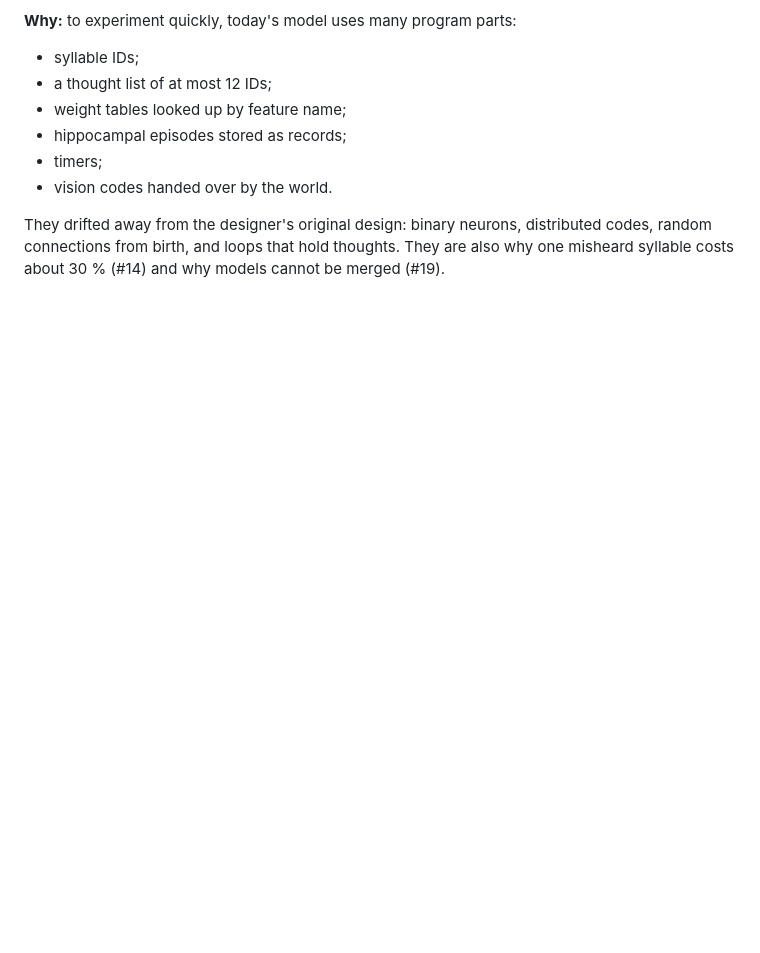
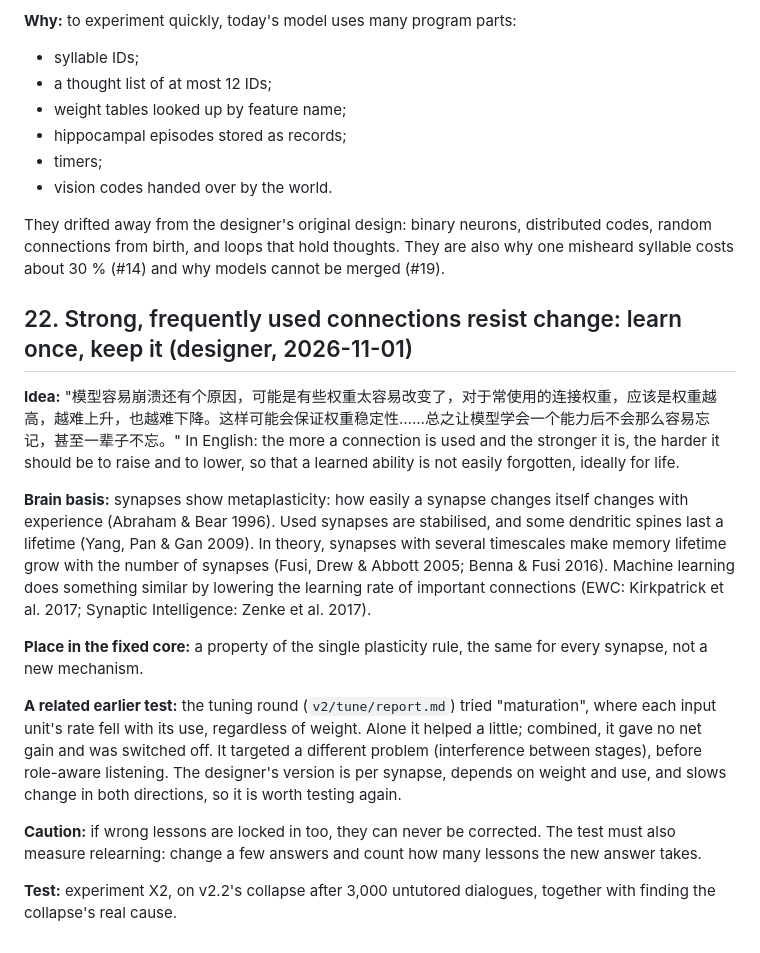
Before and after one commit to leeR1ven/concept-brain, a Markdown page: docs/IDEAS.en.md, the part around the change. Rendered like a GitHub page; blank space fills up the shorter version.

Commit message:
IDEAS #22: strong, frequently used connections resist change (designer); test X2 launched
Co-Authored-By: Claude Opus 5.5 <noreply@anthropic.com>

```diff
--- a/docs/IDEAS.en.md
+++ b/docs/IDEAS.en.md
@@ -552,3 +552,28 @@ build every shortcut is swapped back to neurons or proven equivalent.
 They drifted away from the designer's original design: binary neurons, distributed codes, random connections from
 birth, and loops that hold thoughts. They are also why one misheard syllable costs about 30 % (#14) and why models
 cannot be merged (#19).
+
+## 22. Strong, frequently used connections resist change: learn once, keep it (designer, 2026-11-01)
+
+**Idea:** "模型容易崩溃还有个原因，可能是有些权重太容易改变了，对于常使用的连接权重，应该是权重越高，越难上升，也越难下降。这样可能会保证权重稳定性……总之让模型学会一个能力后不会那么容易忘记，甚至一辈子不忘。"
+In English: the more a connection is used and the stronger it is, the harder it should be to raise and to lower, so that
+a learned ability is not easily forgotten, ideally for life.
+
+**Brain basis:** synapses show metaplasticity: how easily a synapse changes itself changes with experience (Abraham &
+Bear 1996). Used synapses are stabilised, and some dendritic spines last a lifetime (Yang, Pan & Gan 2009). In theory,
+synapses with several timescales make memory lifetime grow with the number of synapses (Fusi, Drew & Abbott 2005;
+Benna & Fusi 2016). Machine learning does something similar by lowering the learning rate of important connections
+(EWC: Kirkpatrick et al. 2017; Synaptic Intelligence: Zenke et al. 2017).
+
+**Place in the fixed core:** a property of the single plasticity rule, the same for every synapse, not a new mechanism.
+
+**A related earlier test:** the tuning round (`v2/tune/report.md`) tried "maturation", where each input unit's rate fell
+with its use, regardless of weight. Alone it helped a little; combined, it gave no net gain and was switched off. It
+targeted a different problem (interference between stages), before role-aware listening. The designer's version is per
+synapse, depends on weight and use, and slows change in both directions, so it is worth testing again.
+
+**Caution:** if wrong lessons are locked in too, they can never be corrected. The test must also measure relearning:
+change a few answers and count how many lessons the new answer takes.
+
+**Test:** experiment X2, on v2.2's collapse after 3,000 untutored dialogues, together with finding the collapse's real
+cause.
```
Also changed, not shown: docs/IDEAS.md (+14 -0 lines).
